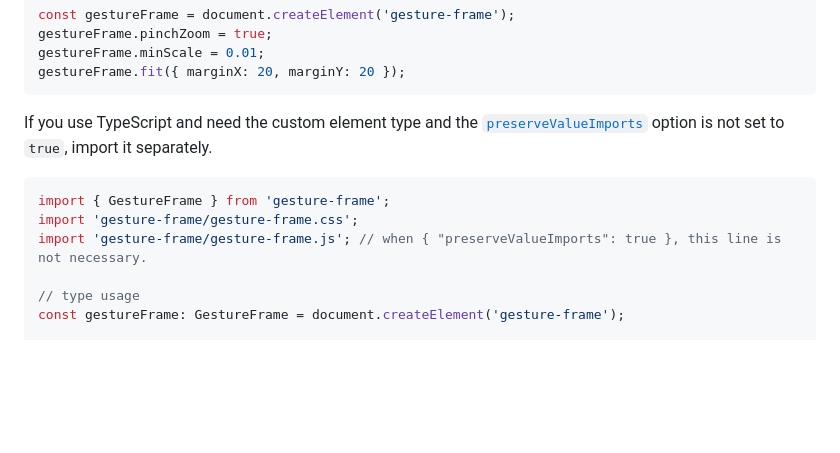
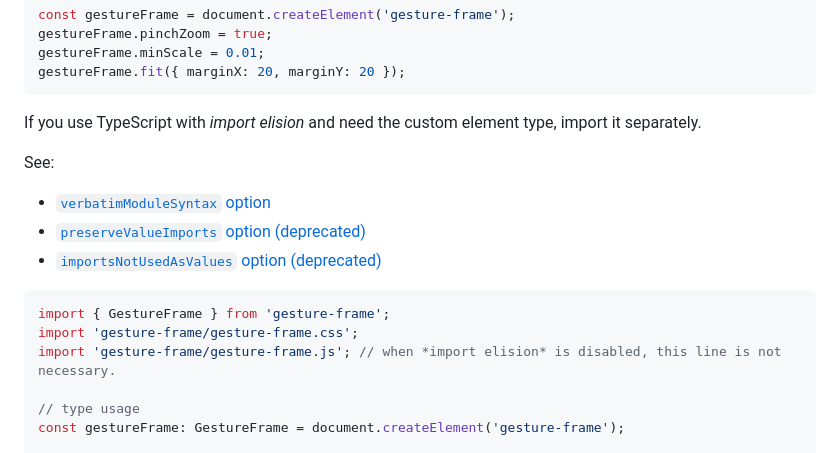
Before and after one commit to luncheon/gesture-frame, a Markdown page: README.md, the part around the change. Drawn GitHub-style; blank space fills up the shorter version.

Commit message:
fix: update description for typescript import elision

````diff
--- a/README.md
+++ b/README.md
@@ -33,12 +33,18 @@ gestureFrame.minScale = 0.01;
 gestureFrame.fit({ marginX: 20, marginY: 20 });
 ```
 
-If you use TypeScript and need the custom element type and the [`preserveValueImports`](https://www.typescriptlang.org/tsconfig#preserveValueImports) option is not set to `true`, import it separately.
+If you use TypeScript with *import elision* and need the custom element type, import it separately.
+
+See:
+
+- [`verbatimModuleSyntax` option](https://www.typescriptlang.org/tsconfig#verbatimModuleSyntax)
+- [`preserveValueImports` option (deprecated)](https://www.typescriptlang.org/tsconfig#preserveValueImports)
+- [`importsNotUsedAsValues` option (deprecated)](https://www.typescriptlang.org/tsconfig#importsNotUsedAsValues)
 
 ```ts
 import { GestureFrame } from 'gesture-frame';
 import 'gesture-frame/gesture-frame.css';
-import 'gesture-frame/gesture-frame.js'; // when { "preserveValueImports": true }, this line is not necessary.
+import 'gesture-frame/gesture-frame.js'; // when *import elision* is disabled, this line is not necessary.
 
 // type usage
 const gestureFrame: GestureFrame = document.createElement('gesture-frame');
````
